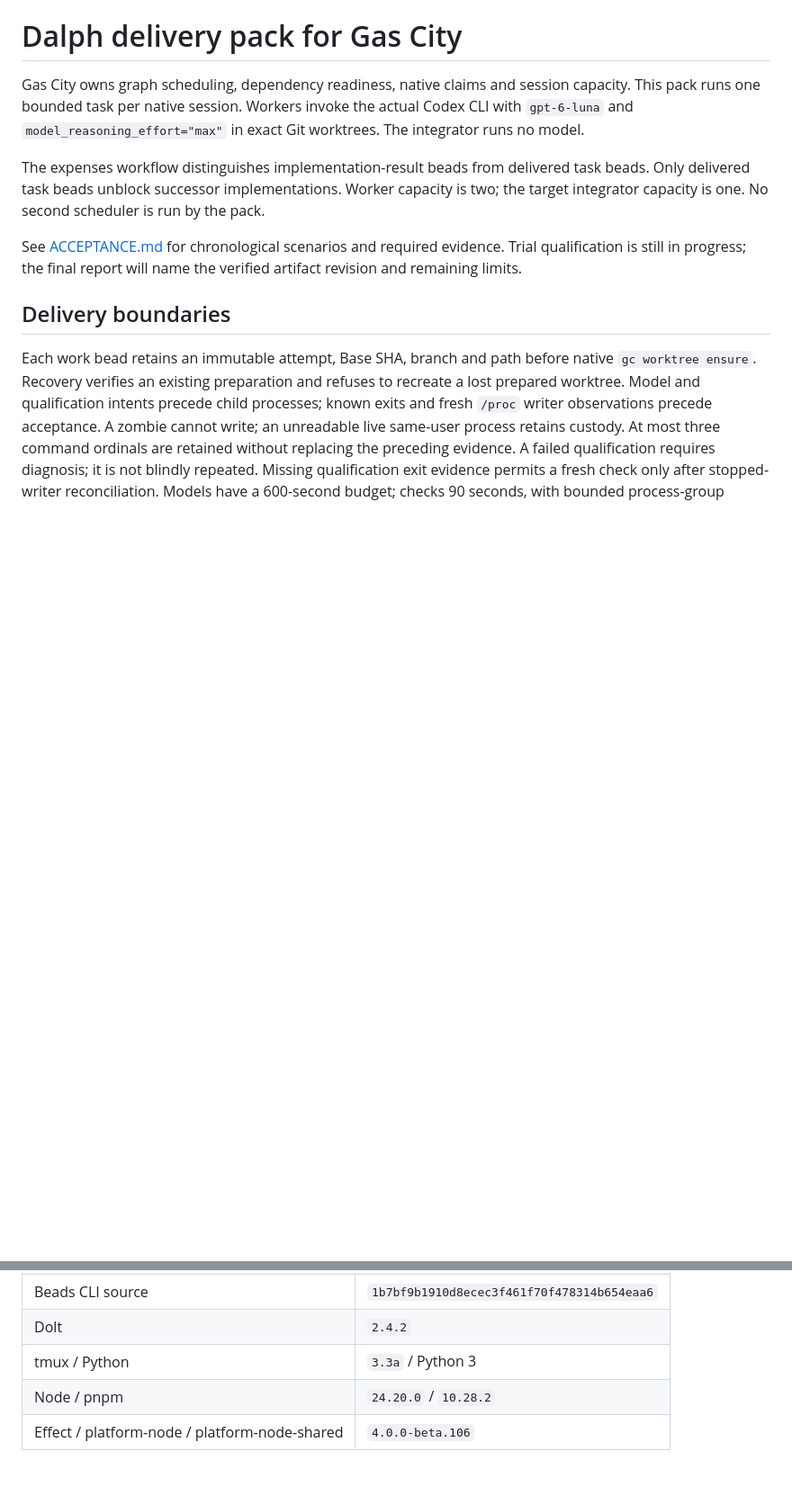
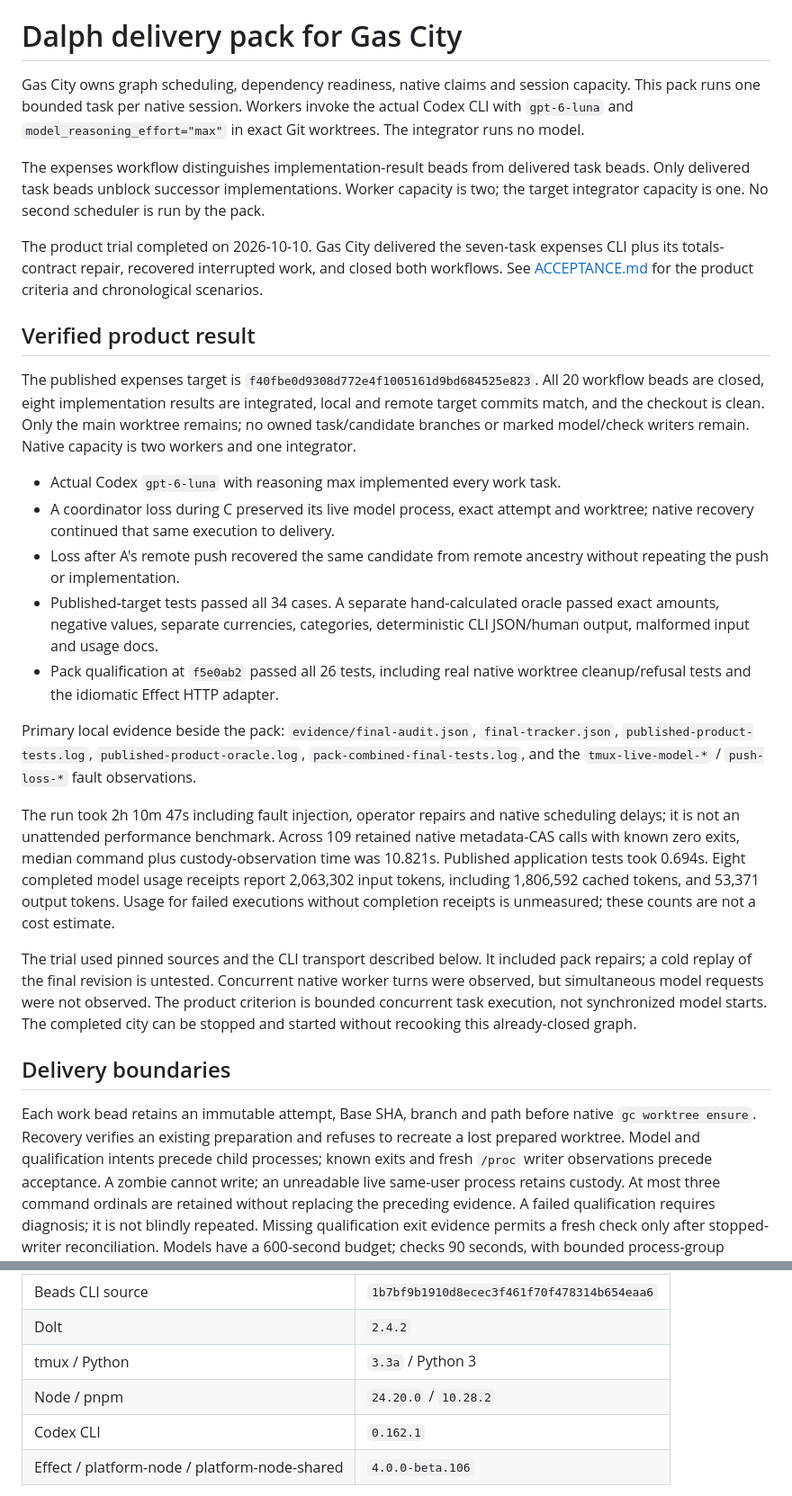
Before and after one commit to dearlordylord/gascity-dalph-pack, a Markdown page: README.md, 2 parts joined by grey strips. Shown at 90% size. GitHub-like rendering; blank space fills up the shorter version.

Commit message:
docs: record completed recoverable expenses delivery trial

```diff
--- a/README.md
+++ b/README.md
@@ -10,9 +10,49 @@ task beads. Only delivered task beads unblock successor implementations. Worker
 capacity is two; the target integrator capacity is one. No second scheduler is
 run by the pack.
 
-See [ACCEPTANCE.md](ACCEPTANCE.md) for chronological scenarios and required
-evidence. Trial qualification is still in progress; the final report will name
-the verified artifact revision and remaining limits.
+The product trial completed on 2026-10-10. Gas City delivered the seven-task
+expenses CLI plus its totals-contract repair, recovered interrupted work, and
+closed both workflows. See [ACCEPTANCE.md](ACCEPTANCE.md) for the product
+criteria and chronological scenarios.
+
+## Verified product result
+
+The published expenses target is `f40fbe0d9308d772e4f1005161d9bd684525e823`.
+All 20 workflow beads are closed, eight implementation results are integrated,
+local and remote target commits match, and the checkout is clean. Only the
+main worktree remains; no owned task/candidate branches or marked model/check
+writers remain. Native capacity is two workers and one integrator.
+
+- Actual Codex `gpt-6-luna` with reasoning max implemented every work task.
+- A coordinator loss during C preserved its live model process, exact attempt
+  and worktree; native recovery continued that same execution to delivery.
+- Loss after A's remote push recovered the same candidate from remote ancestry
+  without repeating the push or implementation.
+- Published-target tests passed all 34 cases. A separate hand-calculated oracle
+  passed exact amounts, negative values, separate currencies, categories,
+  deterministic CLI JSON/human output, malformed input and usage docs.
+- Pack qualification at `f5e0ab2` passed all 26 tests, including real native
+  worktree cleanup/refusal tests and the idiomatic Effect HTTP adapter.
+
+Primary local evidence beside the pack: `evidence/final-audit.json`,
+`final-tracker.json`, `published-product-tests.log`,
+`published-product-oracle.log`, `pack-combined-final-tests.log`, and the
+`tmux-live-model-*` / `push-loss-*` fault observations.
+
+The run took 2h 10m 47s including fault injection, operator repairs and native
+scheduling delays; it is not an unattended performance benchmark. Across 109
+retained native metadata-CAS calls with known zero exits, median command plus
+custody-observation time was 10.821s. Published application tests took 0.694s.
+Eight completed model usage receipts report 2,063,302 input tokens, including
+1,806,592 cached tokens, and 53,371 output tokens. Usage for failed executions
+without completion receipts is unmeasured; these counts are not a cost estimate.
+
+The trial used pinned sources and the CLI transport described below. It
+included pack repairs; a cold replay of the final revision is untested.
+Concurrent native worker turns were observed, but simultaneous model requests
+were not observed. The product criterion is bounded concurrent task execution,
+not synchronized model starts. The completed city can be stopped and started
+without recooking this already-closed graph.
 
 ## Delivery boundaries
 
@@ -58,6 +98,7 @@ distinguish an executing turn from an idle claimed task.
 | Dolt | `2.4.2` |
 | tmux / Python | `3.3a` / Python 3 |
 | Node / pnpm | `24.20.0` / `10.28.2` |
+| Codex CLI | `0.162.1` |
 | Effect / platform-node / platform-node-shared | `4.0.0-beta.106` |
 
 Beads release 1.3.1 lacks the four required `--if-revision` verbs. The pinned
```
